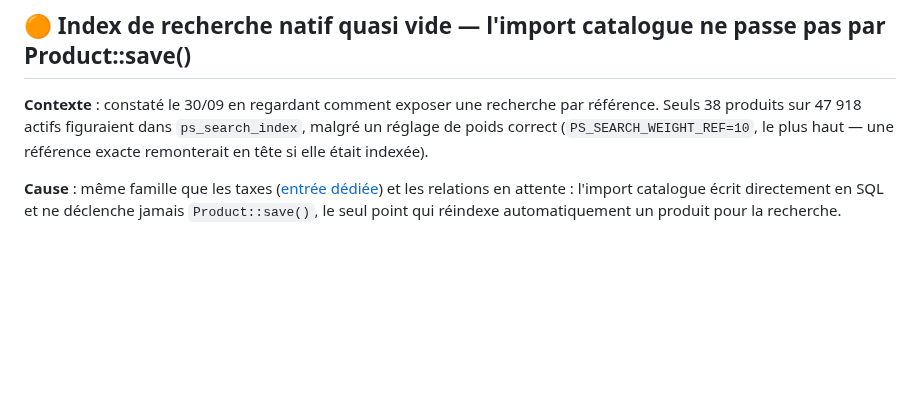
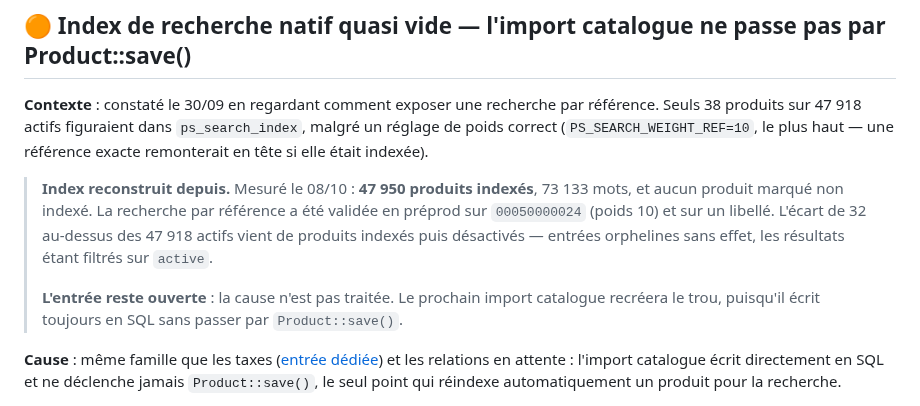
Before and after one commit to alexandrecagnoli/megaserviceshop-theme, a Markdown page: TECH_DEBT.md, the part around the change. Rendered like a GitHub page; blank space fills up the shorter version.

Commit message:
docs(tech-debt): index de recherche reconstruit, cause toujours ouverte
L'entree annoncait 38 produits indexes sur 47 918 : faux depuis la
reindexation. Mesure le 08/10 : 47 950 produits indexes, 73 133 mots, aucun
produit marque non indexe. Recherche par reference validee en preprod sur
00050000024 (poids 10) et sur un libelle.

L'entree reste ouverte : la cause n'est pas traitee, l'import catalogue ecrit
toujours en SQL sans passer par Product::save(). Le prochain import recreera le
trou.

Co-Authored-By: Claude Opus 5 <noreply@anthropic.com>

```diff
--- a/TECH_DEBT.md
+++ b/TECH_DEBT.md
@@ -742,6 +742,10 @@ Appelé avec deux propriétés — `@include transition(background, color)` —
 
 **Contexte** : constaté le 30/09 en regardant comment exposer une recherche par référence. Seuls 38 produits sur 47 918 actifs figuraient dans `ps_search_index`, malgré un réglage de poids correct (`PS_SEARCH_WEIGHT_REF=10`, le plus haut — une référence exacte remonterait en tête si elle était indexée).
 
+> **Index reconstruit depuis.** Mesuré le 08/10 : **47 950 produits indexés**, 73 133 mots, et aucun produit marqué non indexé. La recherche par référence a été validée en préprod sur `00050000024` (poids 10) et sur un libellé. L'écart de 32 au-dessus des 47 918 actifs vient de produits indexés puis désactivés — entrées orphelines sans effet, les résultats étant filtrés sur `active`.
+>
+> **L'entrée reste ouverte** : la cause n'est pas traitée. Le prochain import catalogue recréera le trou, puisqu'il écrit toujours en SQL sans passer par `Product::save()`.
+
 **Cause** : même famille que les taxes ([entrée dédiée](#-r%C3%A8gle-de-taxe-fr-20--appliqu%C3%A9e-en-sql-hors-import--les-nouveaux-produits-repartent-%C3%A0-0)) et les relations en attente : l'import catalogue écrit directement en SQL et ne déclenche jamais `Product::save()`, le seul point qui réindexe automatiquement un produit pour la recherche.
 
 **Fix appliqué** : [scripts/cli/reindex_search.php](scripts/cli/reindex_search.php) — `Search::indexation(true)`, à relancer après chaque import. Ne modifie aucune donnée produit, seulement l'index (`ps_search_index` / `ps_search_word`).
```
